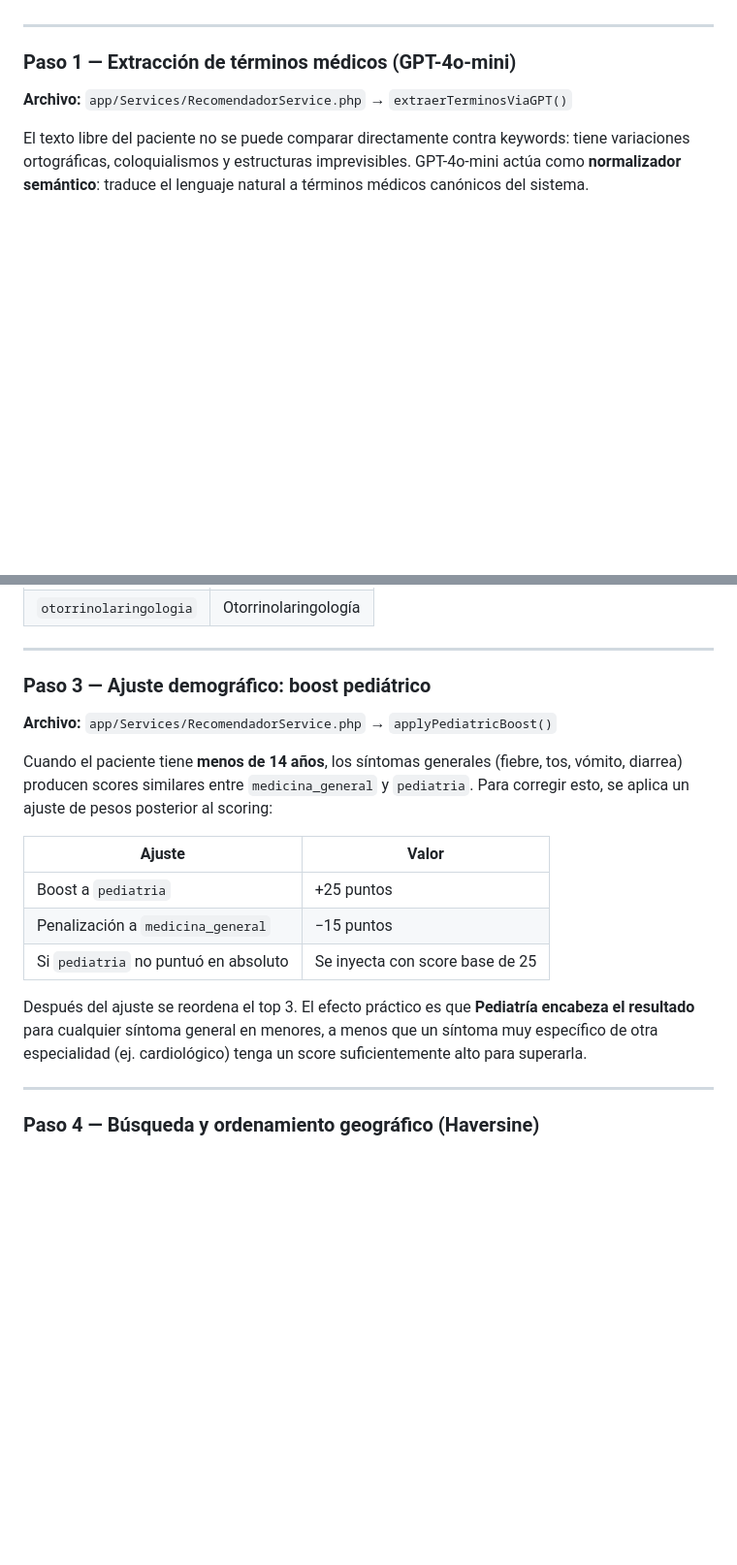
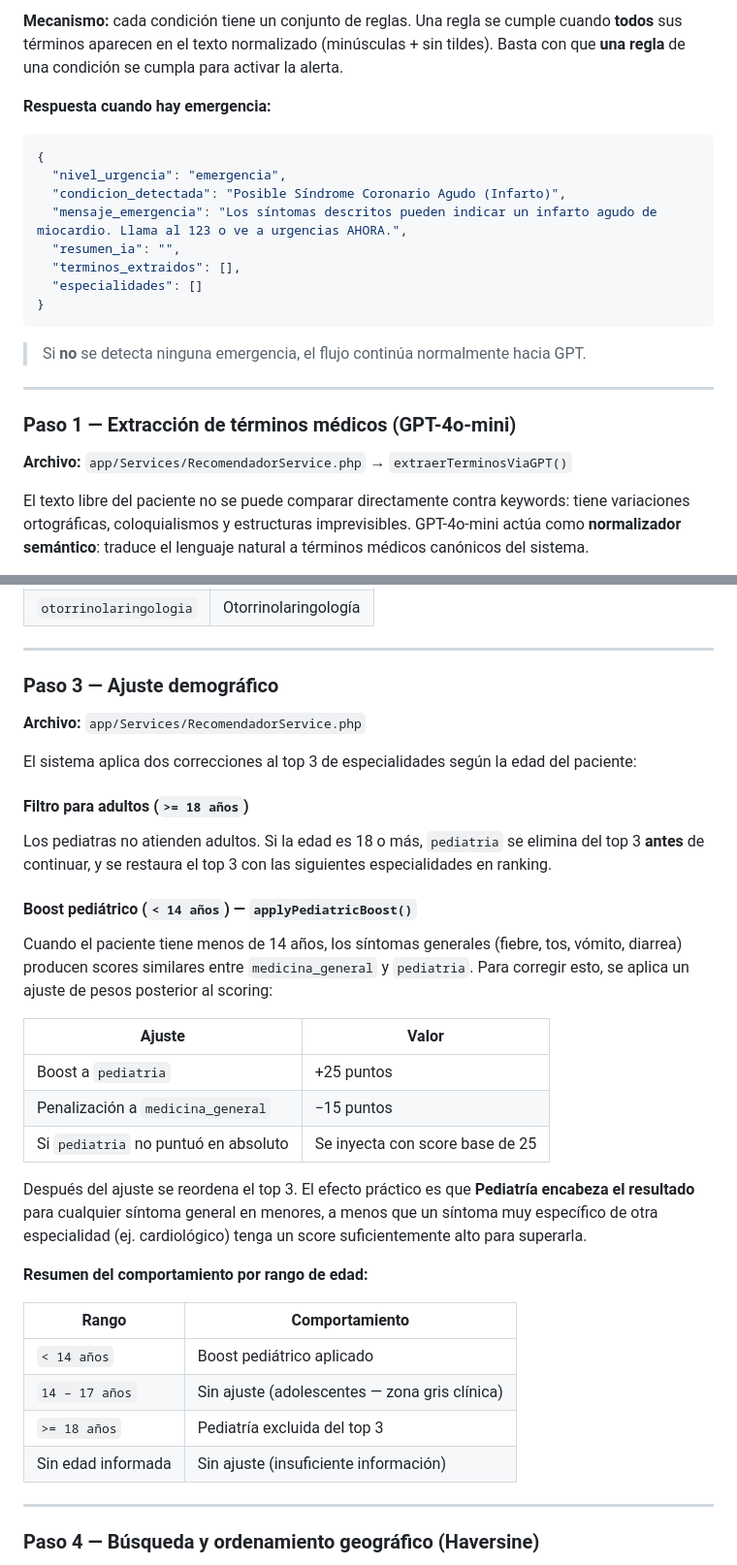
Before and after one commit to DarkLord0404/recomendadores, a Markdown page: SISTEMA_RECOMENDADOR.md, 2 parts joined by grey strips. Shown at 97% size. Rendered like a GitHub page; blank space fills up the shorter version.

````diff
--- a/SISTEMA_RECOMENDADOR.md
+++ b/SISTEMA_RECOMENDADOR.md
@@ -49,3 +82,18 @@ Este es el núcleo del trabajo. El proceso de recomendación combina tres mecani
+**Mecanismo:** cada condición tiene un conjunto de reglas. Una regla se cumple cuando **todos** sus términos aparecen en el texto normalizado (minúsculas + sin tildes). Basta con que **una regla** de una condición se cumpla para activar la alerta.
+
+**Respuesta cuando hay emergencia:**
+```json
+{
+  "nivel_urgencia": "emergencia",
+  "condicion_detectada": "Posible Síndrome Coronario Agudo (Infarto)",
+  "mensaje_emergencia": "Los síntomas descritos pueden indicar un infarto agudo de miocardio. Llama al 123 o ve a urgencias AHORA.",
+  "resumen_ia": "",
+  "terminos_extraidos": [],
+  "especialidades": []
+}
+```
+
+> Si **no** se detecta ninguna emergencia, el flujo continúa normalmente hacia GPT.
 
 ---
 
@@ -128,11 +176,17 @@ Donde $T$ es el conjunto de términos normalizados detectados por GPT.
 
 ---
 
-### Paso 3 — Ajuste demográfico: boost pediátrico
+### Paso 3 — Ajuste demográfico
 
-**Archivo:** `app/Services/RecomendadorService.php` → `applyPediatricBoost()`
+**Archivo:** `app/Services/RecomendadorService.php`
 
-Cuando el paciente tiene **menos de 14 años**, los síntomas generales (fiebre, tos, vómito, diarrea) producen scores similares entre `medicina_general` y `pediatria`. Para corregir esto, se aplica un ajuste de pesos posterior al scoring:
+El sistema aplica dos correcciones al top 3 de especialidades según la edad del paciente:
+
+#### Filtro para adultos (`>= 18 años`)
+Los pediatras no atienden adultos. Si la edad es 18 o más, `pediatria` se elimina del top 3 **antes** de continuar, y se restaura el top 3 con las siguientes especialidades en ranking.
+
+#### Boost pediátrico (`< 14 años`) — `applyPediatricBoost()`
+Cuando el paciente tiene menos de 14 años, los síntomas generales (fiebre, tos, vómito, diarrea) producen scores similares entre `medicina_general` y `pediatria`. Para corregir esto, se aplica un ajuste de pesos posterior al scoring:
 
 | Ajuste | Valor |
 |---|---|
@@ -141,6 +195,15 @@ Cuando el paciente tiene **menos de 14 años**, los síntomas generales (fiebre,
 | Si `pediatria` no puntuó en absoluto | Se inyecta con score base de 25 |
 
 Después del ajuste se reordena el top 3. El efecto práctico es que **Pediatría encabeza el resultado** para cualquier síntoma general en menores, a menos que un síntoma muy específico de otra especialidad (ej. cardiológico) tenga un score suficientemente alto para superarla.
+
+**Resumen del comportamiento por rango de edad:**
+
+| Rango | Comportamiento |
+|---|---|
+| `< 14 años` | Boost pediátrico aplicado |
+| `14 – 17 años` | Sin ajuste (adolescentes — zona gris clínica) |
+| `>= 18 años` | Pediatría excluida del top 3 |
+| Sin edad informada | Sin ajuste (insuficiente información) |
 
 ---
 
````
Also changed, not shown: other parts of SISTEMA_RECOMENDADOR.md (+47 -5 lines).
